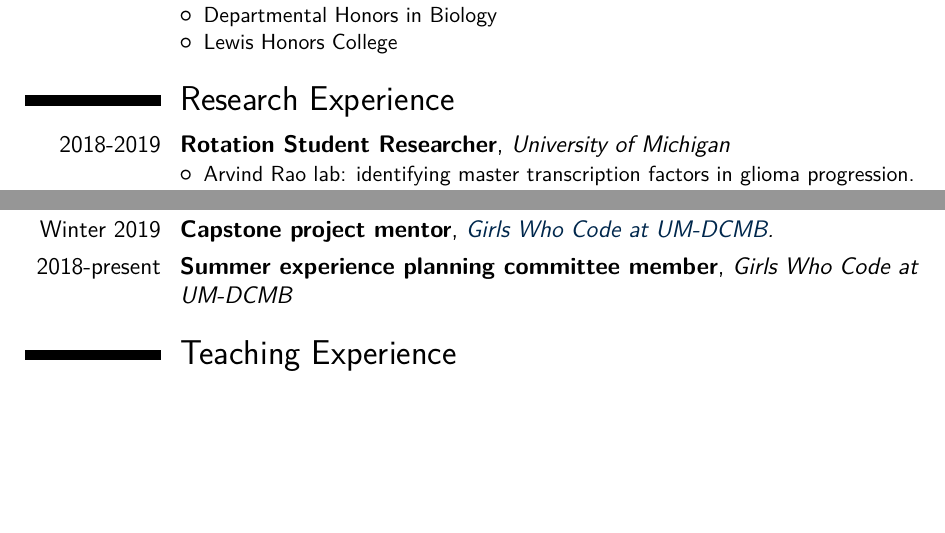
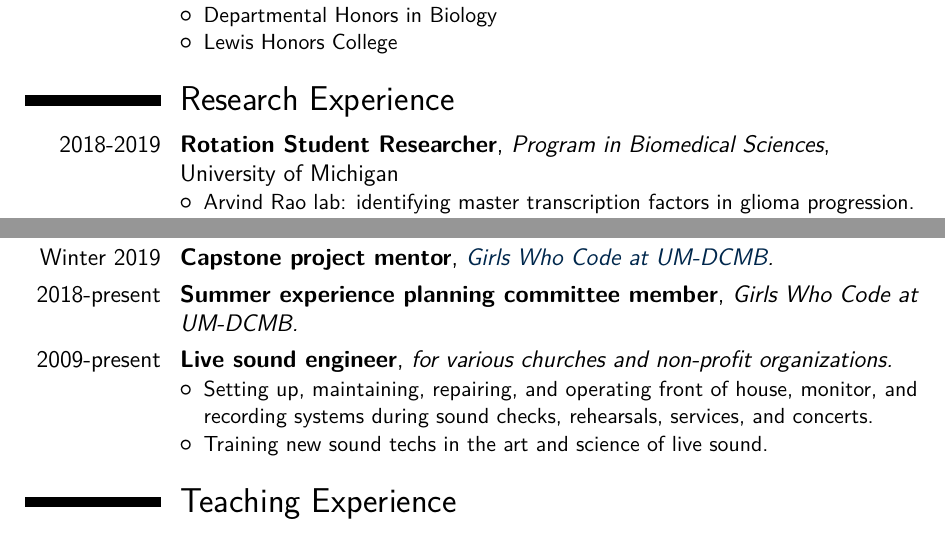
Before and after one commit to kelly-sovacool/latex-cv, a LaTeX CV (cv_KLS.tex): two parts of pages 1 and 2 of 2 before the commit and two parts of pages 1 and 2 of 3 after it, joined at a grey line, cut so that both start at the same text, the shorter picture padded with empty space. The pictures show the PDF file cv_KLS.pdf that the author committed with the source.

Commit message:
Include live sound experience under volunteer service

```diff
--- a/cv_KLS.tex
+++ b/cv_KLS.tex
@@ -81,7 +81,7 @@
 %----------------------------------------------------------------------------------
 
 \section{Research Experience}
-\cventry{2018-2019}{Rotation Student Researcher}{University of Michigan}{}{}{
+\cventry{2018-2019}{Rotation Student Researcher}{Program in Biomedical Sciences}{\newline University of Michigan}{}{%Conducted research in the labs of Arvind Rao, Pat Schloss, Lana Garmire, and Muneesh Tewari as a first-year PhD student.
 \begin{itemize}
     \item Arvind Rao lab: identifying master transcription factors in glioma progression.
     \item Pat Schloss lab: benchmarking clustering algorithms for microbiome research.
@@ -151,15 +151,28 @@
 %----------------------------------------------------------------------------------
 
 \section{Volunteer Service}
+
 \cventry{Mar. 2019}{Capstone activity leader}{\href{https://www.femmes.studentorgs.umich.edu/}{FEMMES} capstone event.}{}{}{}
+
 \cventry{Winter 2019}{Capstone project mentor}{\href{http://umich.edu/~girlswc/}{Girls Who Code at UM-DCMB}.}{}{}{}
-\cventry{2018-present}{Summer experience planning committee member}{Girls Who Code at UM-DCMB}{}{}{}
+
+\cventry{2018-present}{Summer experience planning committee member}{{\href{http://umich.edu/~girlswc/}{Girls Who Code at UM-DCMB}.}{}{}{}
+
+\cventry{2009-present}{Live sound engineer}{for various churches and non-profit organizations.}{}{}{
+\begin{itemize}
+\item Setting up, maintaining, repairing, and operating front of house, monitor, and recording systems during sound checks, rehearsals, services, and concerts.
+\item Training new sound techs in the art and science of live sound.
+\end{itemize}
+}
 
 %----------------------------------------------------------------------------------
 
 \section{Teaching Experience}
-\cventry{Mar. 2019}{Software Carpentry helper}{during 2-day \href{https://umswc.github.io/2019-02-28-umich/}{workshop} teaching the Unix shell, version control with Git, and programming in Python}{University of Michigan}{}{}
-\cventry{Dec. 2018}{Software Carpentry helper}{during 2-day \href{https://umswc.github.io/2018-12-17-umich/}{workshop} teaching the Unix shell, programming in R, and version control with Git}{University of Michigan}{}{}
+
+\cventry{Mar. 2019}{Software Carpentry helper}{during 2-day \href{https://umswc.github.io/2019-02-28-umich/}{workshop} teaching the Unix shell, version control with Git, and programming in Python}{University of Michigan.}{}{}
+
+\cventry{Dec. 2018}{Software Carpentry helper}{during 2-day \href{https://umswc.github.io/2018-12-17-umich/}{workshop} teaching the Unix shell, programming in R, and version control with Git}{University of Michigan.}{}{}
+
 \cventry{2012-2017}{Tutor}{for high school and college students in Biology, Calculus, Chemistry, Computer Science, and Bioinformatics.}{}{}{}
 
 %----------------------------------------------------------------------------------
```
Also changed, not shown: cv_KLS.pdf, cv_KLS.tex (18 more changed lines).
